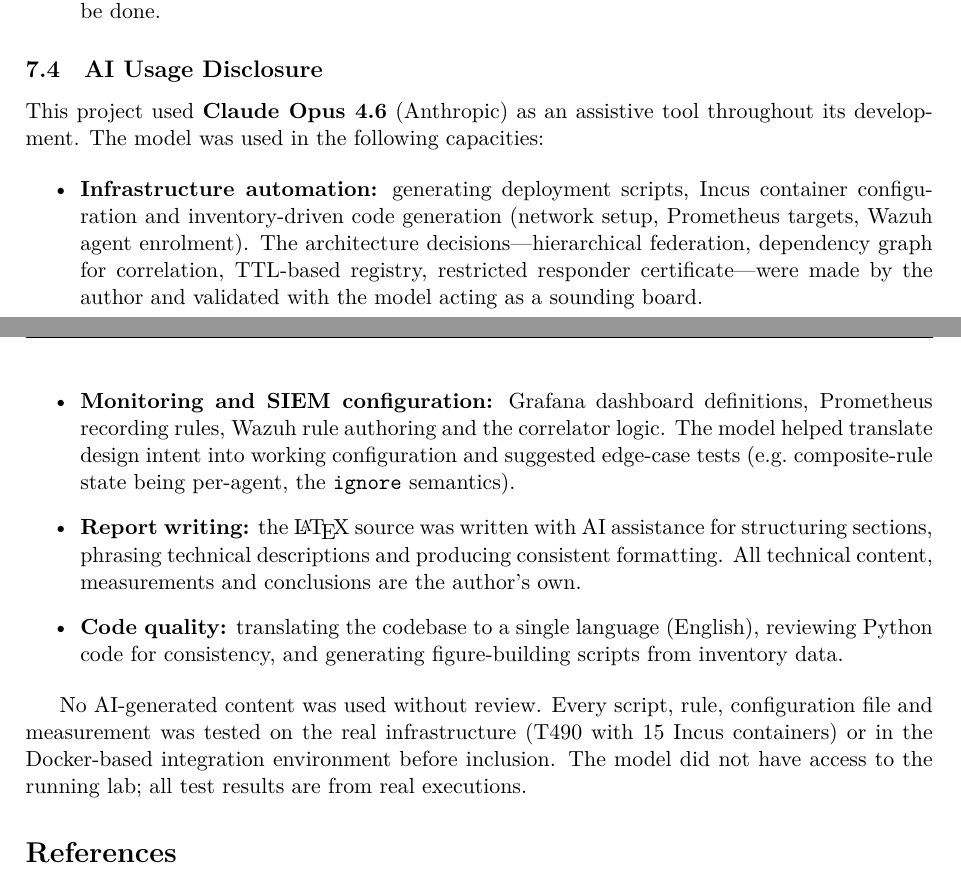
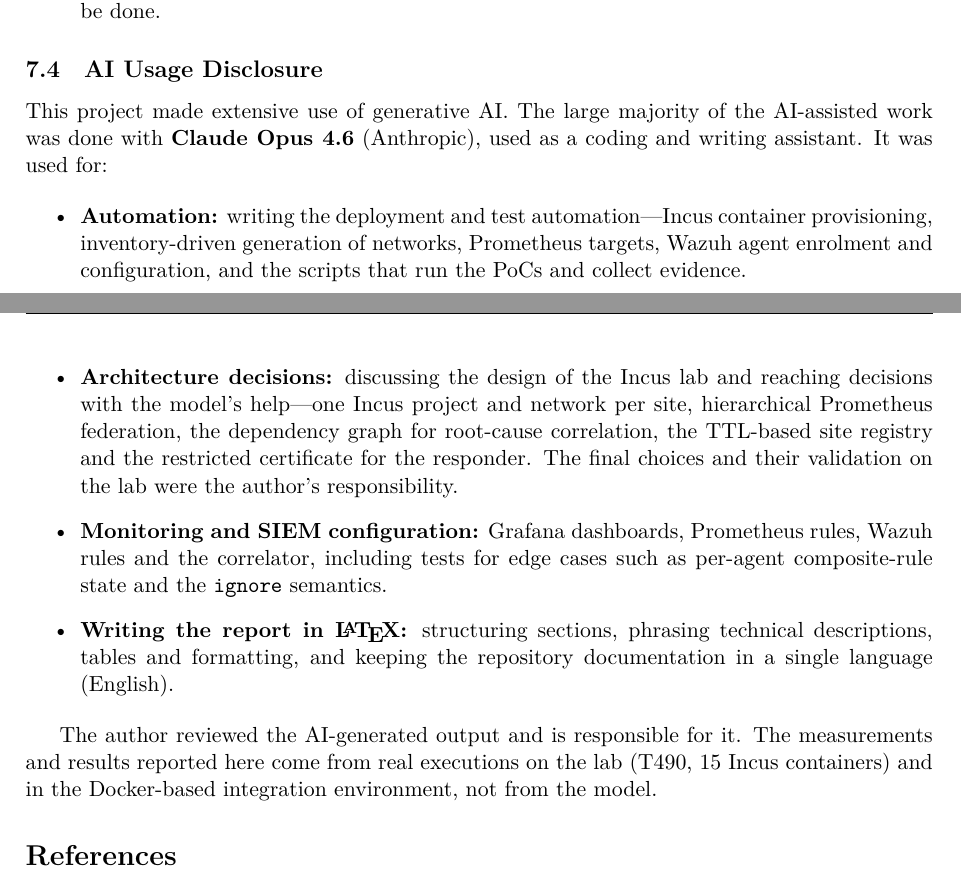
Before and after one commit to joaobarreira05/SSLE_p1, a LaTeX paper (report/latex/main.tex): two parts of pages 28 and 29 of 30 before the commit and two parts of pages 27 and 28 of 29 after it, joined at a grey line, cut so that both start at the same text. Compiled offline with XeLaTeX.

Commit message:
Rebuild report: English figures, fixed layout, revised AI disclosure
- Regenerate architecture, topology and ADTree figures with English labels
- Fix topology legend overlapping the site columns, ADTree T1 label
  overflowing its node, and the incus pause label touching its arrow
- Drop the \clearpage commands that left half-empty pages ([H] floats
  already move to the next page when they don't fit)
- Rewrite the AI usage disclosure to state Opus 4.6 was used for most of
  the work, including Incus architecture decisions, automation and LaTeX
- Recompile main.pdf (29 pages, no errors, overfull boxes or warnings)

```diff
--- a/report/latex/main.tex
+++ b/report/latex/main.tex
@@ -1364,31 +1360,30 @@
 
 \subsection{AI Usage Disclosure}
 
-This project used \textbf{Claude Opus~4.6} (Anthropic) as an assistive tool throughout its
-development. The model was used in the following capacities:
+This project made extensive use of generative AI. The large majority of the AI-assisted work
+was done with \textbf{Claude Opus~4.6} (Anthropic), used as a coding and writing assistant.
+It was used for:
 
 \begin{itemize}
-  \item \textbf{Infrastructure automation:} generating deployment scripts, Incus container
-    configuration and inventory-driven code generation (network setup, Prometheus targets,
-    Wazuh agent enrolment). The architecture decisions---hierarchical federation, dependency
-    graph for correlation, TTL-based registry, restricted responder certificate---were made by
-    the author and validated with the model acting as a sounding board.
-  \item \textbf{Monitoring and SIEM configuration:} Grafana dashboard definitions, Prometheus
-    recording rules, Wazuh rule authoring and the correlator logic. The model helped translate
-    design intent into working configuration and suggested edge-case tests (e.g.\ composite-rule
-    state being per-agent, the \texttt{ignore} semantics).
-  \item \textbf{Report writing:} the \LaTeX\ source was written with AI assistance for
-    structuring sections, phrasing technical descriptions and producing consistent formatting.
-    All technical content, measurements and conclusions are the author's own.
-  \item \textbf{Code quality:} translating the codebase to a single language (English),
-    reviewing Python code for consistency, and generating figure-building scripts from
-    inventory data.
+  \item \textbf{Automation:} writing the deployment and test automation---Incus container
+    provisioning, inventory-driven generation of networks, Prometheus targets, Wazuh agent
+    enrolment and configuration, and the scripts that run the PoCs and collect evidence.
+  \item \textbf{Architecture decisions:} discussing the design of the Incus lab and reaching
+    decisions with the model's help---one Incus project and network per site, hierarchical
+    Prometheus federation, the dependency graph for root-cause correlation, the TTL-based site
+    registry and the restricted certificate for the responder. The final choices and their
+    validation on the lab were the author's responsibility.
+  \item \textbf{Monitoring and SIEM configuration:} Grafana dashboards, Prometheus rules, Wazuh
+    rules and the correlator, including tests for edge cases such as per-agent composite-rule
+    state and the \texttt{ignore} semantics.
+  \item \textbf{Writing the report in \LaTeX:} structuring sections, phrasing technical
+    descriptions, tables and formatting, and keeping the repository documentation in a single
+    language (English).
 \end{itemize}
 
-No AI-generated content was used without review. Every script, rule, configuration file and
-measurement was tested on the real infrastructure (T490 with 15~Incus containers) or in the
-Docker-based integration environment before inclusion. The model did not have access to the
-running lab; all test results are from real executions.
+The author reviewed the AI-generated output and is responsible for it. The measurements and
+results reported here come from real executions on the lab (T490, 15~Incus containers) and
+in the Docker-based integration environment, not from the model.
 
 %% ============================================================================
 \begin{thebibliography}{15}
```
Also changed, not shown: report/figures/adtree-t1.png, report/figures/adtree-t1.svg, report/figures/adtree-t2.png, report/figures/adtree-t2.svg, report/figures/adtree-t3.png, report/figures/adtree-t3.svg, report/figures/arquitetura.png, report/figures/arquitetura.svg, report/figures/topologia.png, report/figures/topologia.svg, report/latex/main.pdf, report/latex/main.tex (6 more changed lines), 3 other files.
